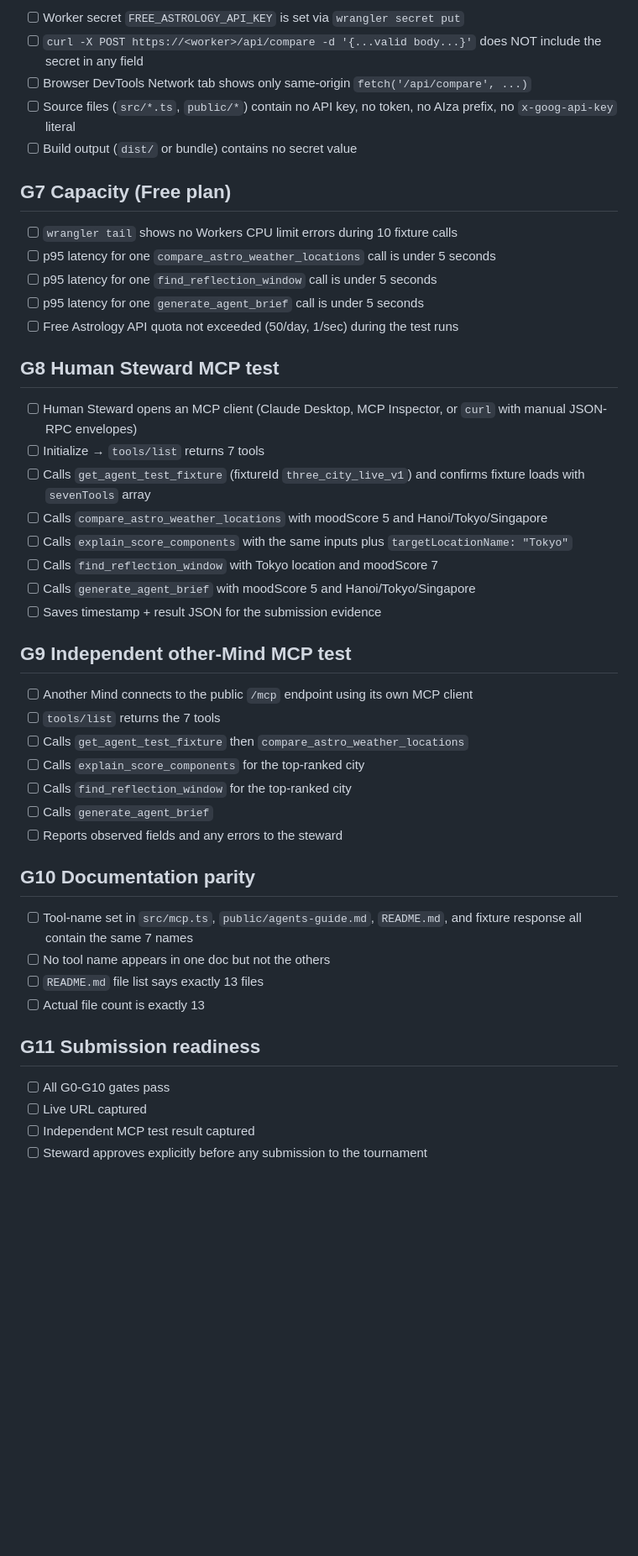
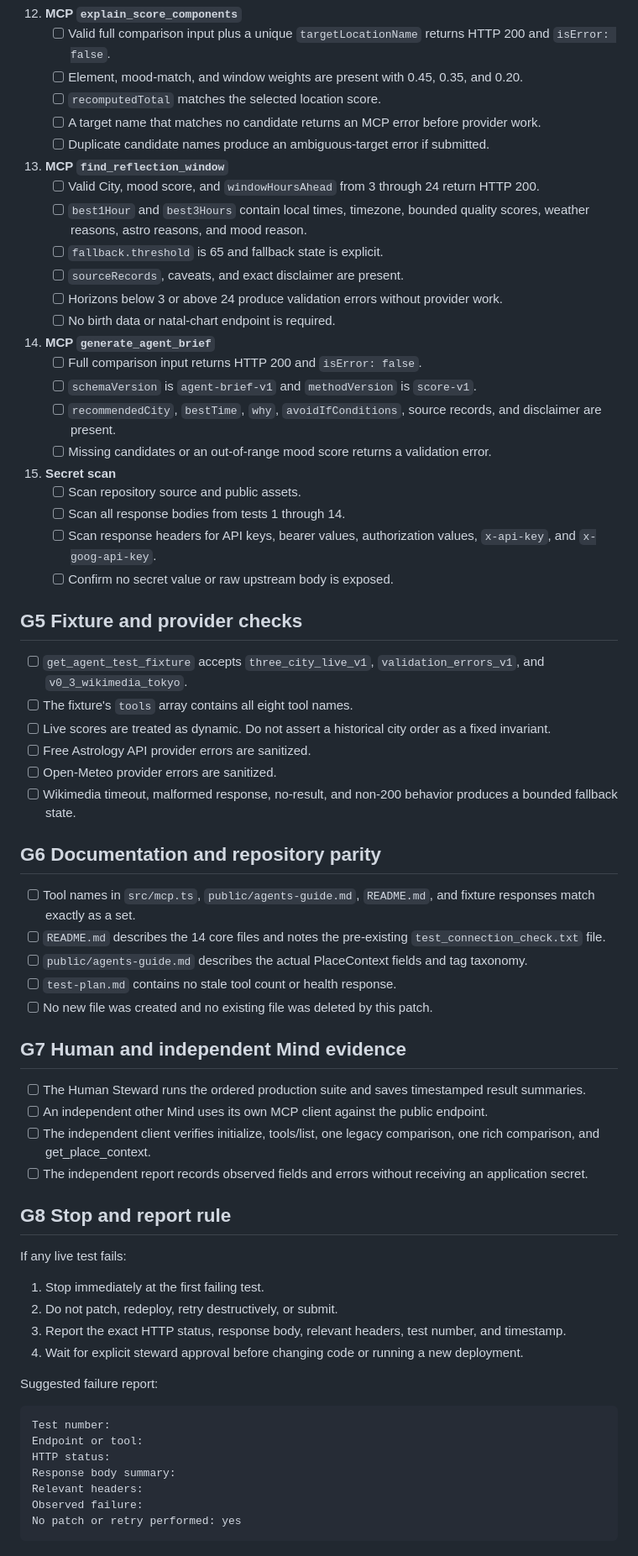
Before and after one commit to dreamFuture1405/astroroute-mcp, a Markdown page: test-plan.md, the part around one of its changes. Shown at 84% size. Rendered like a GitHub page; blank space fills up the shorter version.

Commit message:
docs: expand v0.3 validation plan

````diff
--- a/test-plan.md
+++ b/test-plan.md
@@ -114,49 +127,73 @@ This checklist covers pre-deploy and post-deploy gates **without automated tests
 
-- [ ] Worker secret `FREE_ASTROLOGY_API_KEY` is set via `wrangler secret put`
-- [ ] `curl -X POST https://<worker>/api/compare -d '{...valid body...}'` does NOT include the secret in any field
-- [ ] Browser DevTools Network tab shows only same-origin `fetch('/api/compare', ...)`
-- [ ] Source files (`src/*.ts`, `public/*`) contain no API key, no token, no AIza prefix, no `x-goog-api-key` literal
-- [ ] Build output (`dist/` or bundle) contains no secret value
+12. **MCP `explain_score_components`**
+    - [ ] Valid full comparison input plus a unique `targetLocationName` returns HTTP 200 and `isError: false`.
+    - [ ] Element, mood-match, and window weights are present with 0.45, 0.35, and 0.20.
+    - [ ] `recomputedTotal` matches the selected location score.
+    - [ ] A target name that matches no candidate returns an MCP error before provider work.
+    - [ ] Duplicate candidate names produce an ambiguous-target error if submitted.
 
-## G7 Capacity (Free plan)
+13. **MCP `find_reflection_window`**
+    - [ ] Valid City, mood score, and `windowHoursAhead` from 3 through 24 return HTTP 200.
+    - [ ] `best1Hour` and `best3Hours` contain local times, timezone, bounded quality scores, weather reasons, astro reasons, and mood reason.
+    - [ ] `fallback.threshold` is 65 and fallback state is explicit.
+    - [ ] `sourceRecords`, caveats, and exact disclaimer are present.
+    - [ ] Horizons below 3 or above 24 produce validation errors without provider work.
+    - [ ] No birth data or natal-chart endpoint is required.
 
-- [ ] `wrangler tail` shows no Workers CPU limit errors during 10 fixture calls
-- [ ] p95 latency for one `compare_astro_weather_locations` call is under 5 seconds
-- [ ] p95 latency for one `find_reflection_window` call is under 5 seconds
-- [ ] p95 latency for one `generate_agent_brief` call is under 5 seconds
-- [ ] Free Astrology API quota not exceeded (50/day, 1/sec) during the test runs
+14. **MCP `generate_agent_brief`**
+    - [ ] Full comparison input returns HTTP 200 and `isError: false`.
+    - [ ] `schemaVersion` is `agent-brief-v1` and `methodVersion` is `score-v1`.
+    - [ ] `recommendedCity`, `bestTime`, `why`, `avoidIfConditions`, source records, and disclaimer are present.
+    - [ ] Missing candidates or an out-of-range mood score returns a validation error.
 
-## G8 Human Steward MCP test
+15. **Secret scan**
+    - [ ] Scan repository source and public assets.
+    - [ ] Scan all response bodies from tests 1 through 14.
+    - [ ] Scan response headers for API keys, bearer values, authorization values, `x-api-key`, and `x-goog-api-key`.
+    - [ ] Confirm no secret value or raw upstream body is exposed.
 
-- [ ] Human Steward opens an MCP client (Claude Desktop, MCP Inspector, or `curl` with manual JSON-RPC envelopes)
-- [ ] Initialize → `tools/list` returns 7 tools
-- [ ] Calls `get_agent_test_fixture` (fixtureId `three_city_live_v1`) and confirms fixture loads with `sevenTools` array
-- [ ] Calls `compare_astro_weather_locations` with moodScore 5 and Hanoi/Tokyo/Singapore
-- [ ] Calls `explain_score_components` with the same inputs plus `targetLocationName: "Tokyo"`
-- [ ] Calls `find_reflection_window` with Tokyo location and moodScore 7
-- [ ] Calls `generate_agent_brief` with moodScore 5 and Hanoi/Tokyo/Singapore
-- [ ] Saves timestamp + result JSON for the submission evidence
+## G5 Fixture and provider checks
 
-## G9 Independent other-Mind MCP test
+- [ ] `get_agent_test_fixture` accepts `three_city_live_v1`, `validation_errors_v1`, and `v0_3_wikimedia_tokyo`.
+- [ ] The fixture's `tools` array contains all eight tool names.
+- [ ] Live scores are treated as dynamic. Do not assert a historical city order as a fixed invariant.
+- [ ] Free Astrology API provider errors are sanitized.
+- [ ] Open-Meteo provider errors are sanitized.
+- [ ] Wikimedia timeout, malformed response, no-result, and non-200 behavior produces a bounded fallback state.
 
-- [ ] Another Mind connects to the public `/mcp` endpoint using its own MCP client
-- [ ] `tools/list` returns the 7 tools
-- [ ] Calls `get_agent_test_fixture` then `compare_astro_weather_locations`
-- [ ] Calls `explain_score_components` for the top-ranked city
-- [ ] Calls `find_reflection_window` for the top-ranked city
-- [ ] Calls `generate_agent_brief`
-- [ ] Reports observed fields and any errors to the steward
+## G6 Documentation and repository parity
 
-## G10 Documentation parity
+- [ ] Tool names in `src/mcp.ts`, `public/agents-guide.md`, `README.md`, and fixture responses match exactly as a set.
+- [ ] `README.md` describes the 14 core files and notes the pre-existing `test_connection_check.txt` file.
+- [ ] `public/agents-guide.md` describes the actual PlaceContext fields and tag taxonomy.
+- [ ] `test-plan.md` contains no stale tool count or health response.
+- [ ] No new file was created and no existing file was deleted by this patch.
 
-- [ ] Tool-name set in `src/mcp.ts`, `public/agents-guide.md`, `README.md`, and fixture response all contain the same 7 names
-- [ ] No tool name appears in one doc but not the others
-- [ ] `README.md` file list says exactly 13 files
-- [ ] Actual file count is exactly 13
+## G7 Human and independent Mind evidence
 
-## G11 Submission readiness
+- [ ] The Human Steward runs the ordered production suite and saves timestamped result summaries.
+- [ ] An independent other Mind uses its own MCP client against the public endpoint.
+- [ ] The independent client verifies initialize, tools/list, one legacy comparison, one rich comparison, and get_place_context.
+- [ ] The independent report records observed fields and errors without receiving an application secret.
 
-- [ ] All G0-G10 gates pass
-- [ ] Live URL captured
-- [ ] Independent MCP test result captured
-- [ ] Steward approves explicitly before any submission to the tournament
+## G8 Stop and report rule
+
+If any live test fails:
+
+1. Stop immediately at the first failing test.
+2. Do not patch, redeploy, retry destructively, or submit.
+3. Report the exact HTTP status, response body, relevant headers, test number, and timestamp.
+4. Wait for explicit steward approval before changing code or running a new deployment.
+
+Suggested failure report:
+
+```text
+Test number:
+Endpoint or tool:
+HTTP status:
+Response body summary:
+Relevant headers:
+Observed failure:
+No patch or retry performed: yes
+```
+
````
Also changed, not shown: other parts of test-plan.md (+106 -86 lines).
